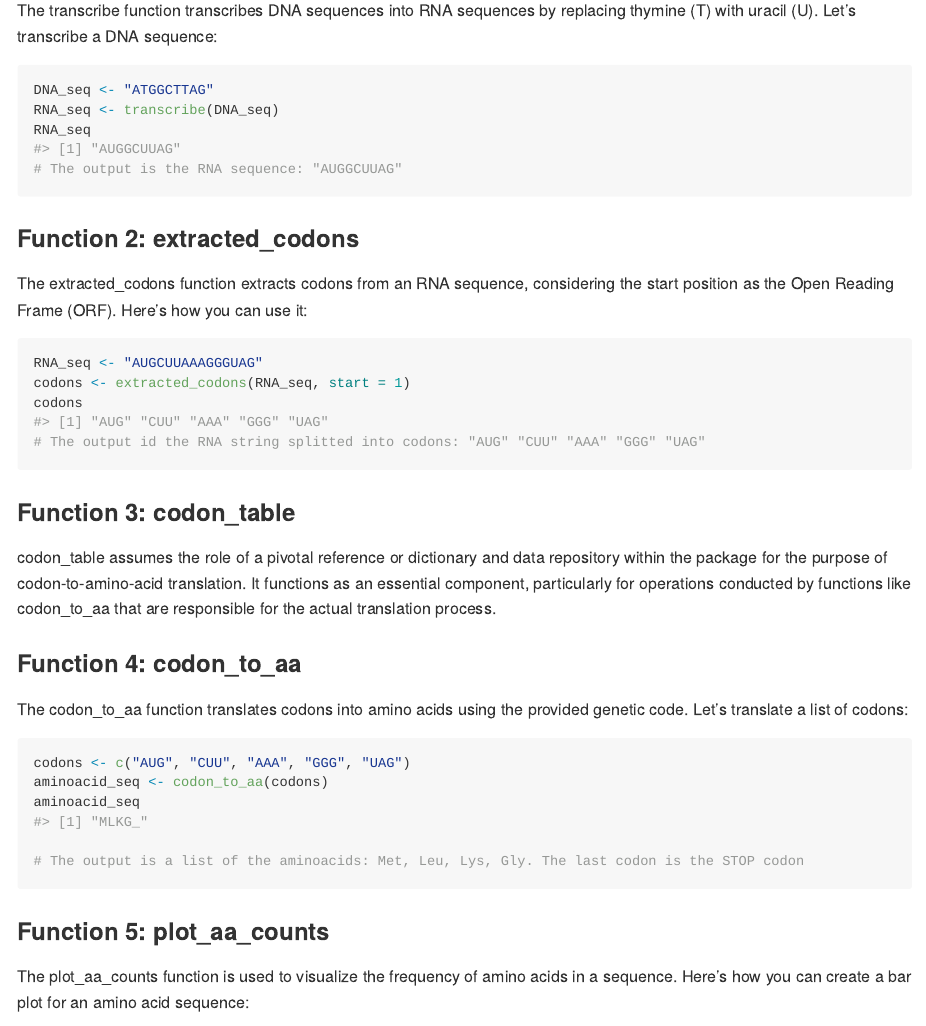
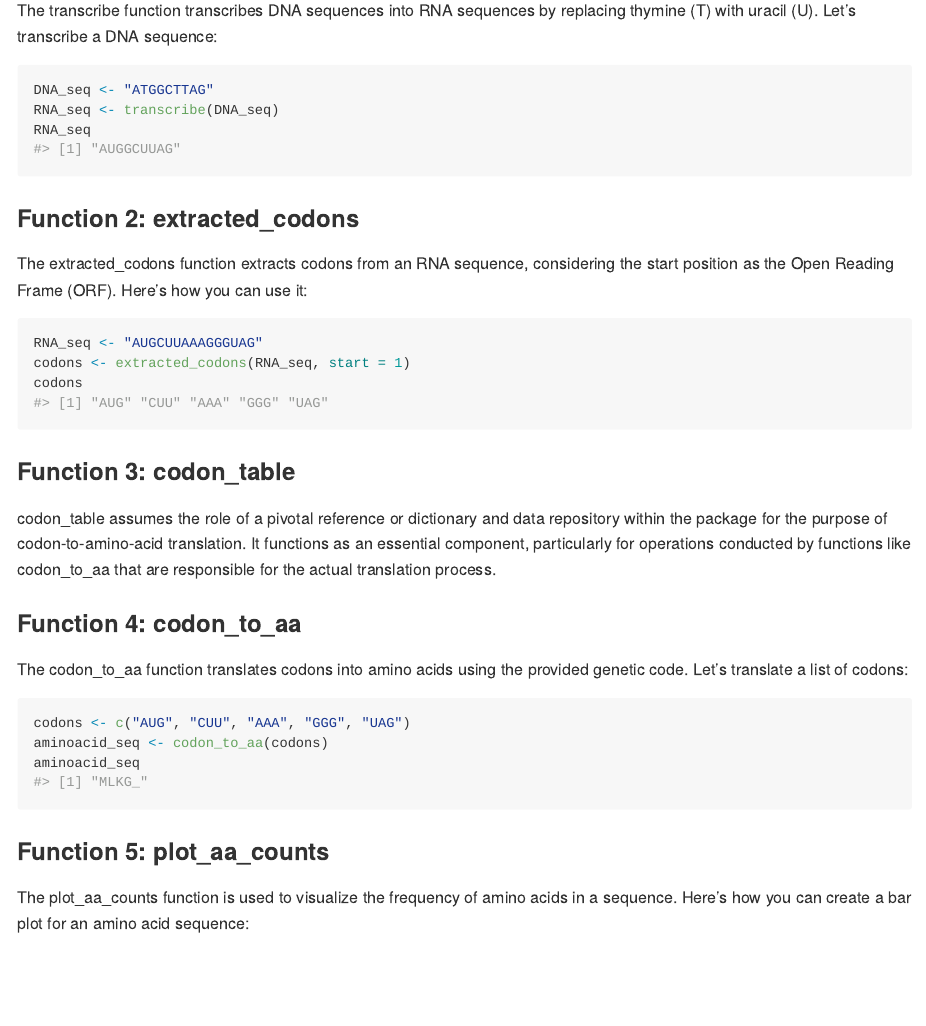
Before and after one commit to rforbiodatascience23/group_23_package, an R Markdown document (README.Rmd): the page in a window 1100 px wide, from 710 px down. The pictures show the output file README.md that the author committed with the source, drawn offline in the style of GitHub; long lines of code are wrapped.

Commit message:
final (4)

````diff
--- a/README.Rmd
+++ b/README.Rmd
@@ -37,7 +37,6 @@ The transcribe function transcribes DNA sequences into RNA sequences by replacin
 DNA_seq <- "ATGGCTTAG"
 RNA_seq <- transcribe(DNA_seq)
 RNA_seq
-# The output is the RNA sequence: "AUGGCUUAG"
 ```
 
 ### Function 2: extracted_codons
@@ -48,7 +47,6 @@ The extracted_codons function extracts codons from an RNA sequence, considering
 RNA_seq <- "AUGCUUAAAGGGUAG"
 codons <- extracted_codons(RNA_seq, start = 1)
 codons
-# The output id the RNA string splitted into codons: "AUG" "CUU" "AAA" "GGG" "UAG"
 ```
 
 ### Function 3: codon_table
@@ -63,8 +61,6 @@ The codon_to_aa function translates codons into amino acids using the provided g
 codons <- c("AUG", "CUU", "AAA", "GGG", "UAG")
 aminoacid_seq <- codon_to_aa(codons)
 aminoacid_seq
-
-# The output is a list of the aminoacids: Met, Leu, Lys, Gly. The last codon is the STOP codon
 ```
 
 
````
Also changed, not shown: vignettes/group_23_package.Rmd (+0 -5 lines), README.md.
